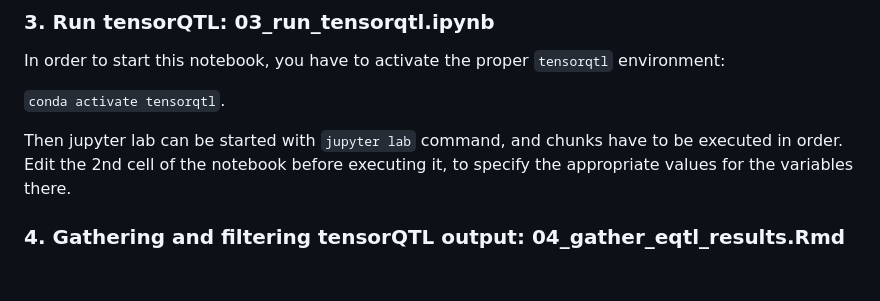
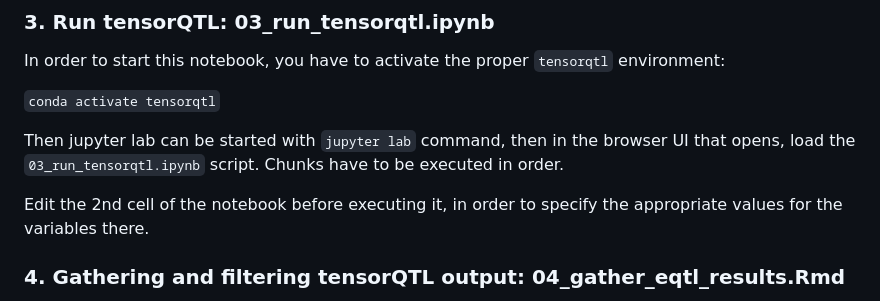
Before and after one commit to gpertea/tensorQTL_R, a Markdown page: README.md, the part around the change. Rendered like a GitHub page; blank space fills up the shorter version.

```diff
--- a/README.md
+++ b/README.md
@@ -33,10 +33,11 @@ The second step is to prepare the expression data for tensorQTL. This is done us
 
 In order to start this notebook, you have to activate the proper `tensorqtl` environment:
 
-`conda activate tensorqtl`.
+`conda activate tensorqtl`
 
-Then jupyter lab can be started with `jupyter lab` command, and chunks have to be executed in order.
-Edit the 2nd cell of the notebook before executing it, to specify the appropriate values for the variables there.
+Then jupyter lab can be started with `jupyter lab` command, then in the browser UI that opens, load the `03_run_tensorqtl.ipynb` script. Chunks have to be executed in order.
+
+Edit the 2nd cell of the notebook before executing it, in order to specify the appropriate values for the variables there.
 
 
 ### 4. Gathering and filtering tensorQTL output: 04_gather_eqtl_results.Rmd
```
